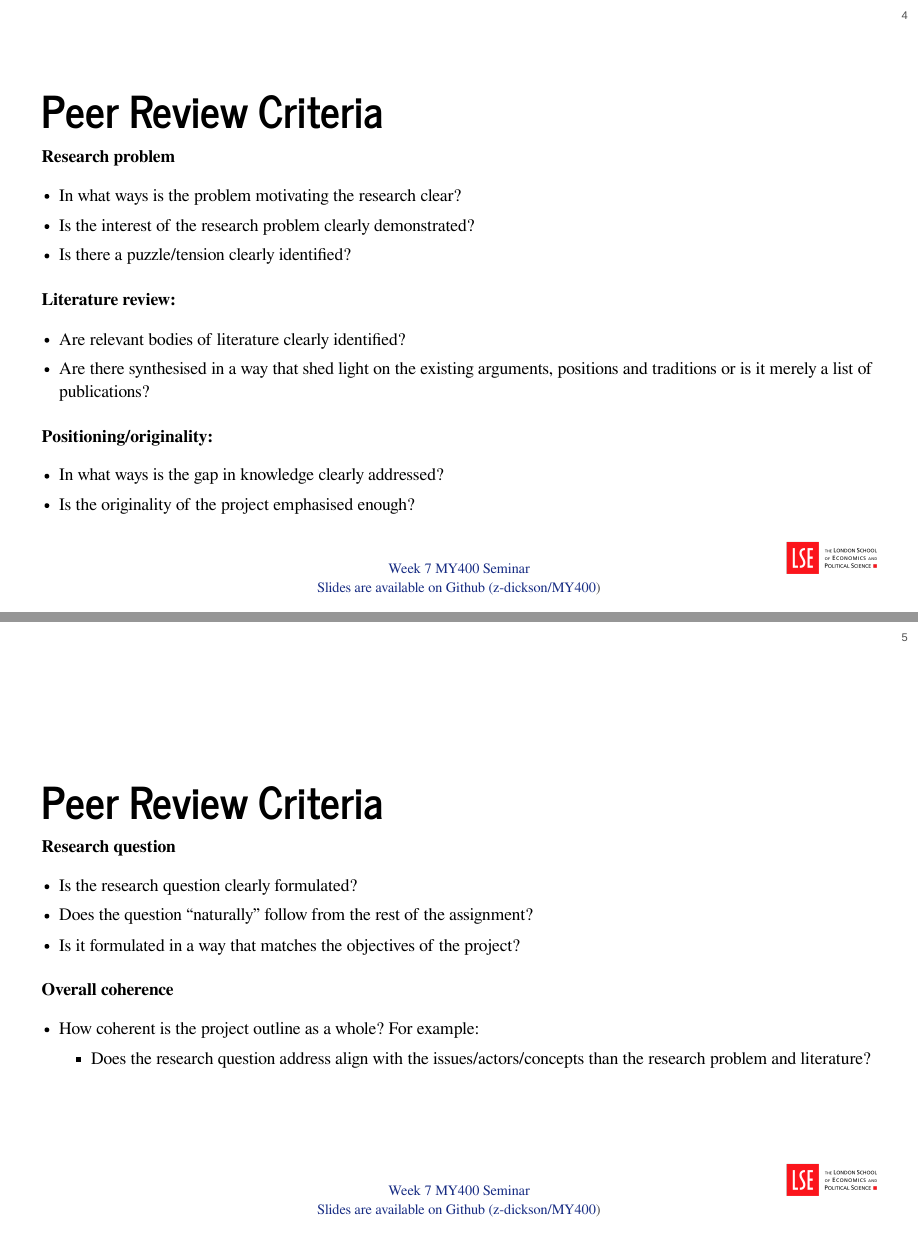
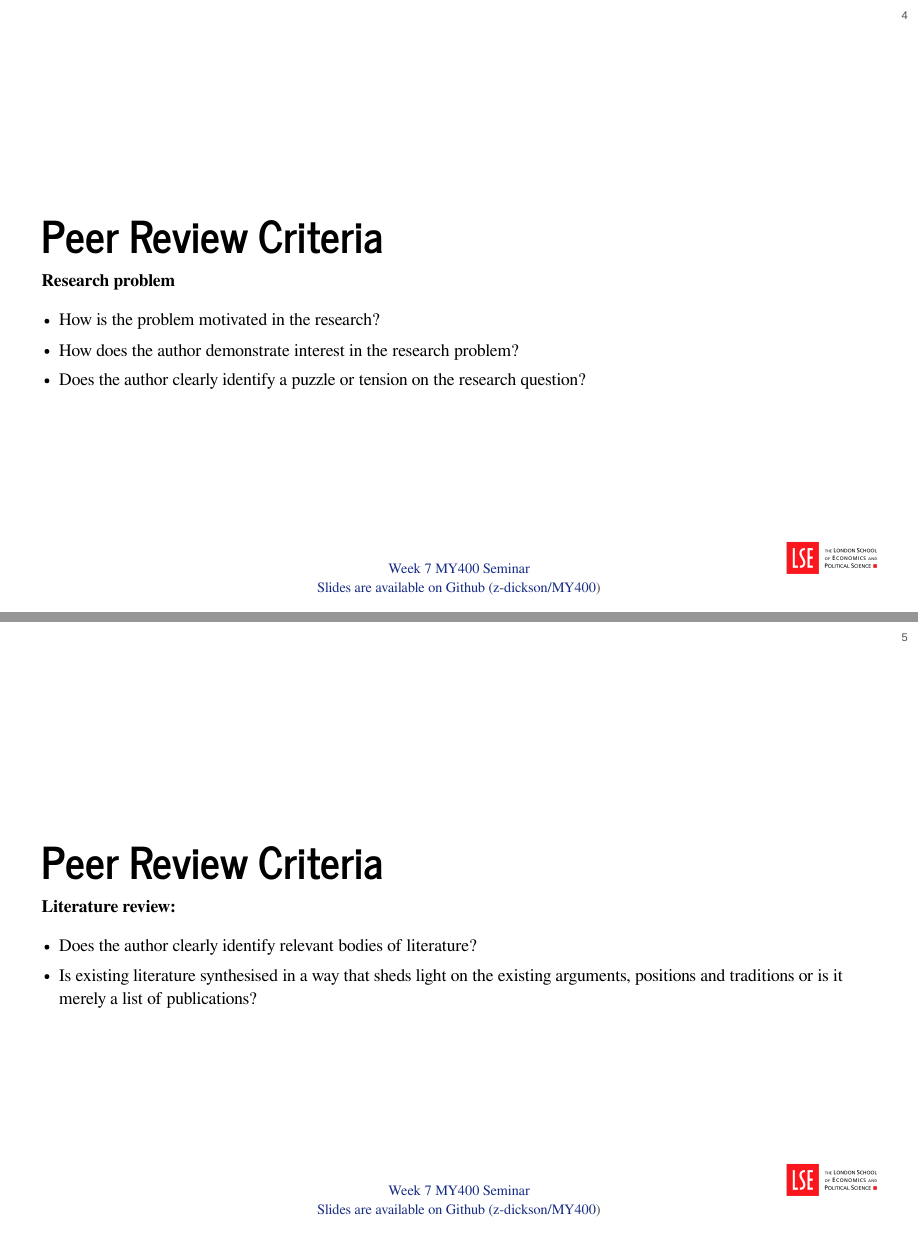
Before and after one commit to z-dickson/MY400, a Quarto document (week7/slides/main.qmd): pages 4 and 5 of 13 before the commit and pages 4 and 5 of 18 after it, joined at a grey line. The pictures show the output file week7/slides/main.html that the author committed with the source, opened offline.

Commit message:
update week7

```diff
--- a/week7/slides/main.qmd
+++ b/week7/slides/main.qmd
@@ -41,11 +41,14 @@ format:
 
 **Research problem**
 
-- In what ways is the problem motivating the research clear?
-- Is the interest of the research problem clearly demonstrated?
-- Is there a puzzle/tension clearly identified?
+- How is the problem motivated in the research?
+- How does the author demonstrate interest in the research problem?
+- Does the author clearly identify a puzzle or tension on the research question?
+
+
+# Peer Review Criteria
 
 **Literature review:**
 
-- Are relevant bodies of literature clearly identified?
-- Are there synthesised in a way that shed light on the existing arguments, positions and traditions or is it merely a list of publications?
+- Does the author clearly identify relevant bodies of literature?
+- Is existing literature synthesised in a way that sheds light on the existing arguments, positions and traditions or is it merely a list of publications?
@@ -53,7 +60,7 @@ format:
 **Positioning/originality:**
 
 - In what ways is the gap in knowledge clearly addressed?
-- Is the originality of the project emphasised enough?
+- Does the author make a clear case for the originality of the research?
 
 
 # Peer Review Criteria
@@ -61,5 +68,5 @@ format:
 **Research question**
 
 - Is the research question clearly formulated?
-- Does the question “naturally” follow from the rest of the assignment?
+- Does the question “naturally” follow from the research problem and literature review?
 - Is it formulated in a way that matches the objectives of the project?
@@ -66,5 +76,3 @@ format:
 
 **Overall coherence**
 
-- How coherent is the project outline as a whole? For example:
-  - Does the research question address align with the issues/actors/concepts than the research problem and literature?
```
Also changed, not shown: week7/slides/main.html, week7/slides/main.qmd (15 more changed lines).
